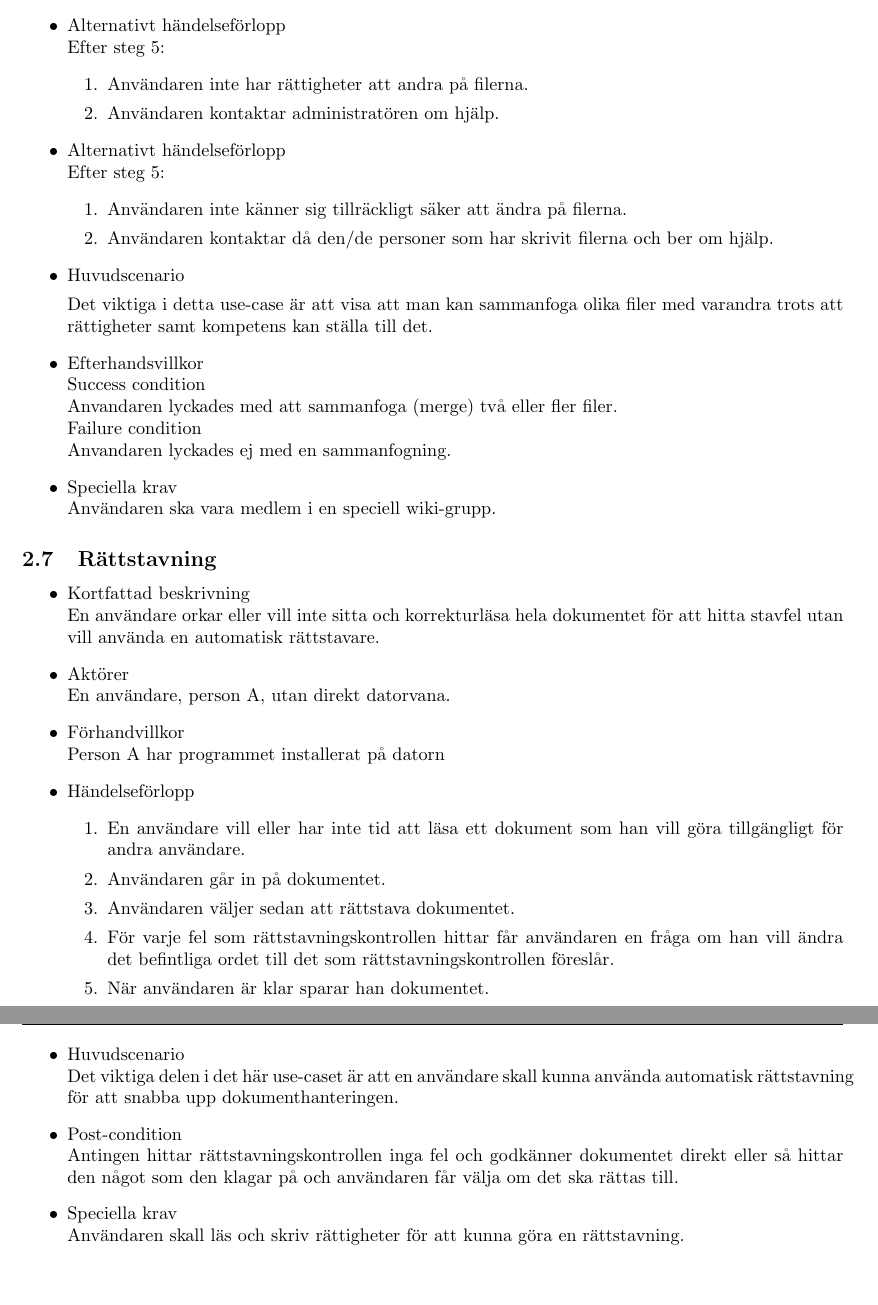
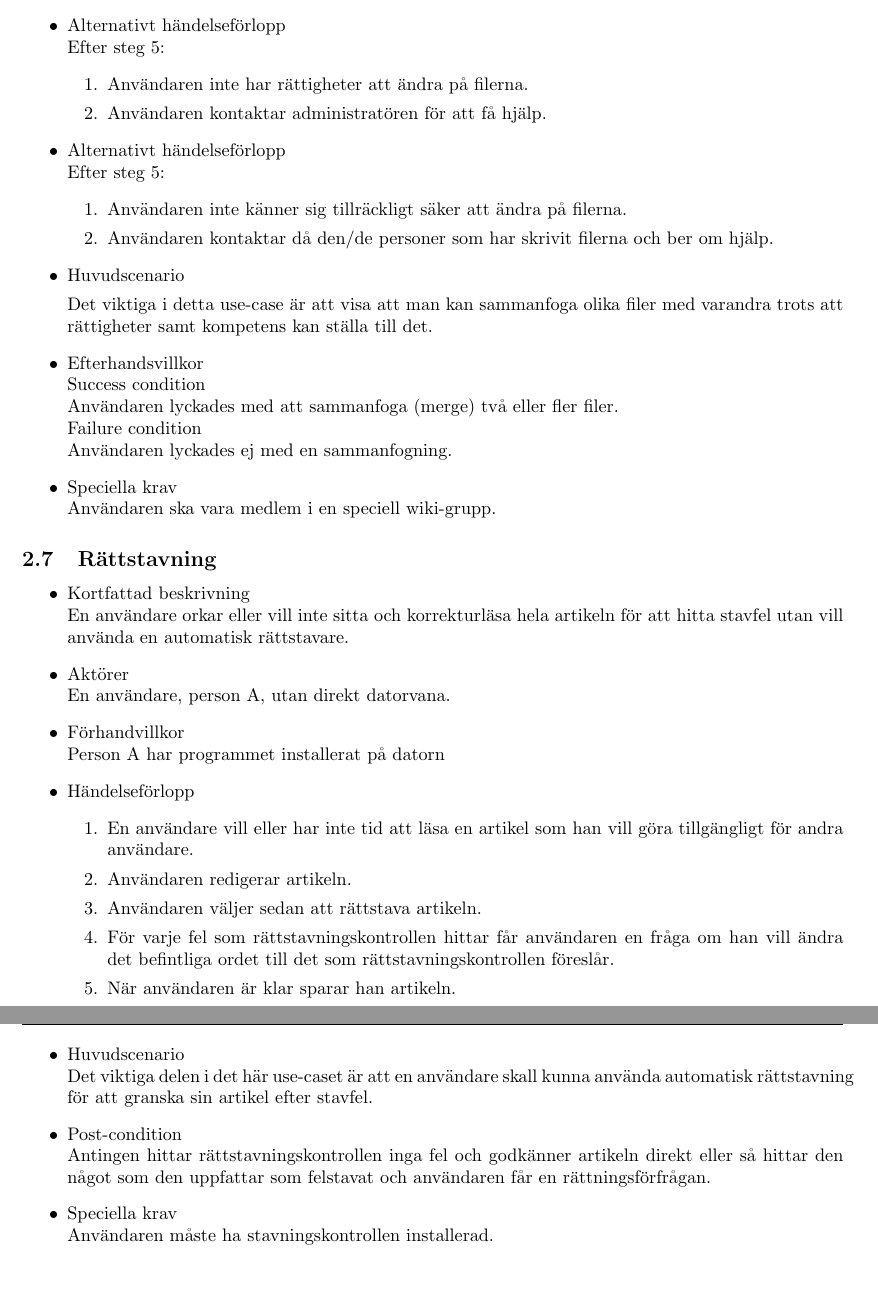
Before and after one commit to pum1/pum1, a LaTeX document (Dokument/Use-case.tex): two parts of pages 6 and 7 of 7, joined at a grey line, cut so that both start at the same text. Compiled offline with pdfLaTeX.

Commit message:
granskning av use case

```diff
--- a/Dokument/Use-case.tex
+++ b/Dokument/Use-case.tex
@@ -227,8 +219,8 @@ För att lättare förstå vad användarna ska kunna åstadkomma med vårt syste
 	\item Alternativt händelseförlopp
 	\\Efter steg 5:
 	\begin{enumerate}
-		\item Användaren inte har rättigheter att andra på filerna.
-		\item Användaren kontaktar administratören om hjälp.
+		\item Användaren inte har rättigheter att ändra på filerna.
+		\item Användaren kontaktar administratören för att få hjälp.
 	\end{enumerate}
 	\item Alternativt händelseförlopp
 	\\Efter steg 5:
@@ -241,9 +233,9 @@ För att lättare förstå vad användarna ska kunna åstadkomma med vårt syste
 	Det viktiga i detta use-case är att visa att man kan sammanfoga olika filer med varandra trots att rättigheter samt kompetens kan ställa till det.
 	\item Efterhandsvillkor
 		\\Success condition
-		\\Anvandaren lyckades med att sammanfoga (merge) två eller fler filer.
+		\\Användaren lyckades med att sammanfoga (merge) två eller fler filer.
 		\\Failure condition
-		\\Anvandaren lyckades ej med en sammanfogning.
+		\\Användaren lyckades ej med en sammanfogning.
 
 	\item Speciella krav
 	\\Användaren ska vara medlem i en speciell wiki-grupp.
@@ -252,24 +244,24 @@ För att lättare förstå vad användarna ska kunna åstadkomma med vårt syste
 \subsection{Rättstavning}
 \begin{itemize}
 	\item Kortfattad beskrivning
-	\\En användare orkar eller vill inte sitta och korrekturläsa hela dokumentet för att hitta stavfel utan vill använda en automatisk rättstavare.
+	\\En användare orkar eller vill inte sitta och korrekturläsa hela artikeln för att hitta stavfel utan vill använda en automatisk rättstavare.
 	\item Aktörer
 	\\En användare, person A, utan direkt datorvana.
 	\item Förhandvillkor
 	\\Person A har programmet installerat på datorn
 	\item Händelseförlopp
 	\begin{enumerate}
-		\item En användare vill eller har inte tid att läsa ett dokument som han vill göra tillgängligt för andra användare.
-		\item Användaren går in på dokumentet.
-		\item Användaren väljer sedan att rättstava dokumentet.
+		\item En användare vill eller har inte tid att läsa en artikel som han vill göra tillgängligt för andra användare.
+		\item Användaren redigerar artikeln.
+		\item Användaren väljer sedan att rättstava artikeln.
 		\item För varje fel som rättstavningskontrollen hittar får användaren en fråga om han vill ändra det befintliga ordet till det som rättstavningskontrollen föreslår.
-		\item När användaren är klar sparar han dokumentet.
+		\item När användaren är klar sparar han artikeln.
 	\end{enumerate}
 	\item Huvudscenario
-	\\Det viktiga delen i det här use-caset är att en användare skall kunna använda automatisk rättstavning för att snabba upp dokumenthanteringen.
+	\\Det viktiga delen i det här use-caset är att en användare skall kunna använda automatisk rättstavning för att granska sin artikel efter stavfel.
 	\item Post-condition
-	\\ Antingen hittar rättstavningskontrollen inga fel och godkänner dokumentet direkt eller så hittar den något som den klagar på och användaren får välja om det ska rättas till.
+	\\ Antingen hittar rättstavningskontrollen inga fel och godkänner artikeln direkt eller så hittar den något som den uppfattar som felstavat och användaren får en rättningsförfrågan.
 	\item Speciella krav
-	\\Användaren skall läs och skriv rättigheter för att kunna göra en rättstavning.
+	\\Användaren måste ha stavningskontrollen installerad.
 \end{itemize}
 \end{document}
```
Also changed, not shown: Dokument/Use-case.tex (30 more changed lines).
